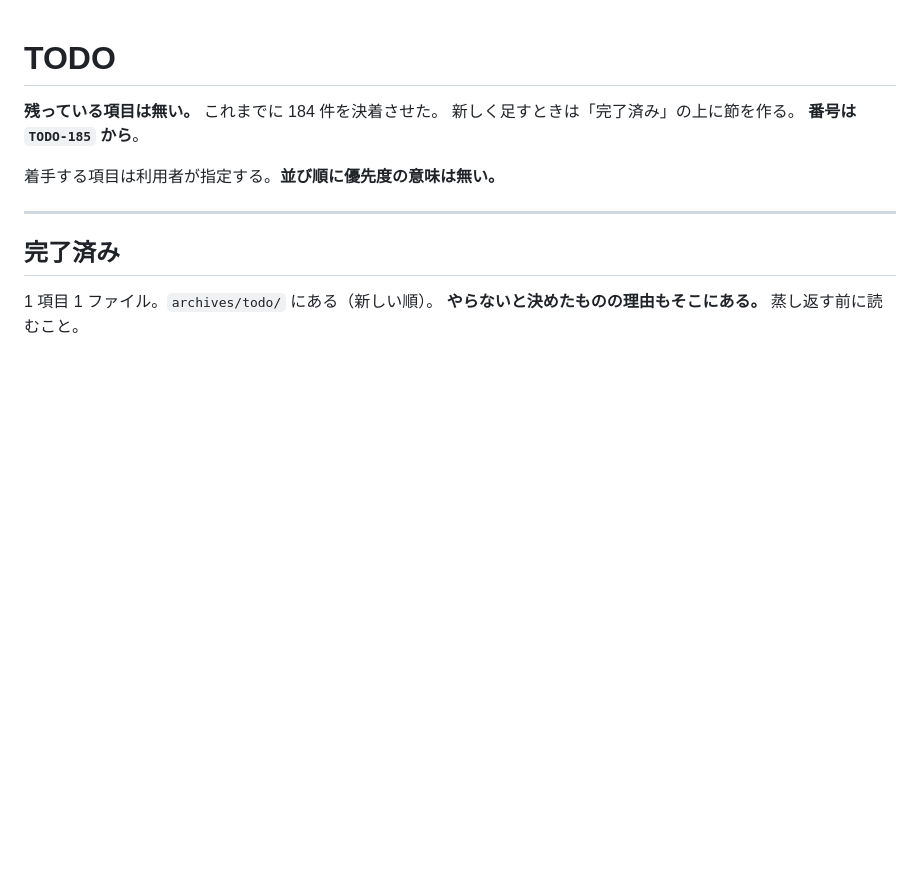
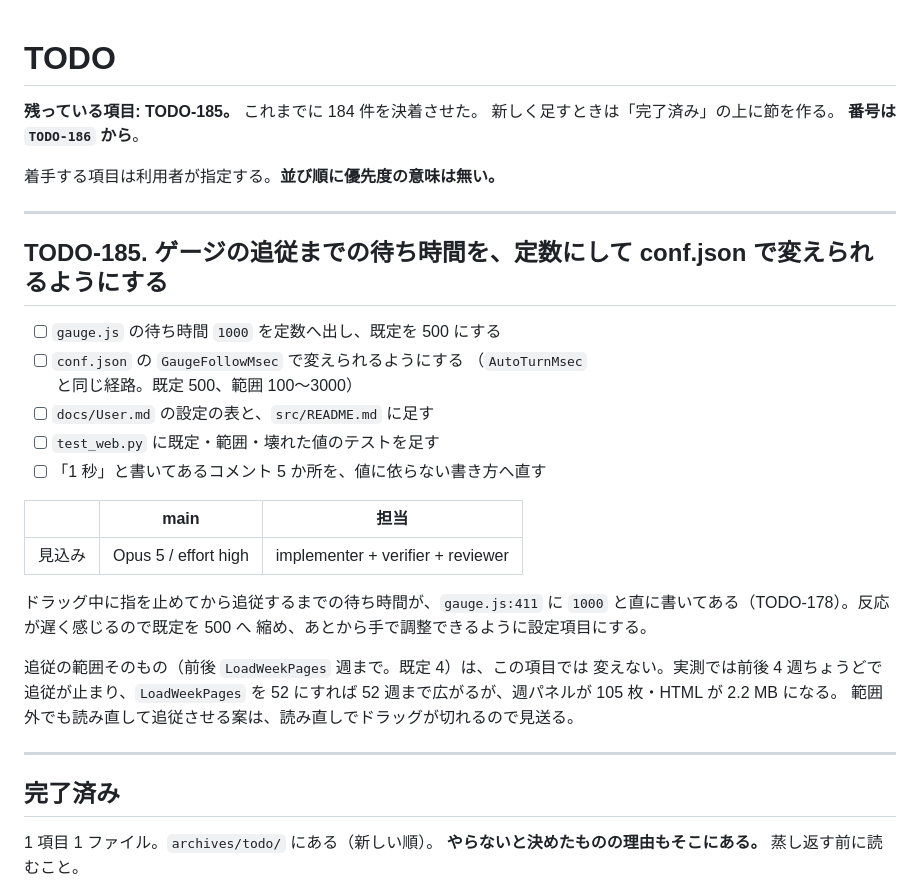
Before and after one commit to ytani01/ytsched, a Markdown page: TODO.md, the part around the change. Rendered like a GitHub page; blank space fills up the shorter version.

Commit message:
docs(todo): ゲージの追従までの待ち時間の件を TODO-185 として立てる
Co-Authored-By: Claude Opus 5 <noreply@anthropic.com>
Claude-Session: https://claude.ai/code/session_01FD771NvRmvNhWC9muFNSxh

```diff
--- a/TODO.md
+++ b/TODO.md
@@ -1,10 +1,34 @@
 # TODO
 
-**残っている項目は無い。** これまでに 184 件を決着させた。
+**残っている項目: TODO-185。** これまでに 184 件を決着させた。
 新しく足すときは「完了済み」の上に節を作る。
-**番号は `TODO-185` から**。
+**番号は `TODO-186` から**。
 
 着手する項目は利用者が指定する。**並び順に優先度の意味は無い。**
+
+---
+
+## TODO-185. ゲージの追従までの待ち時間を、定数にして conf.json で変えられるようにする
+
+- [ ] `gauge.js` の待ち時間 `1000` を定数へ出し、既定を 500 にする
+- [ ] `conf.json` の `GaugeFollowMsec` で変えられるようにする
+      （`AutoTurnMsec` と同じ経路。既定 500、範囲 100〜3000）
+- [ ] `docs/User.md` の設定の表と、`src/README.md` に足す
+- [ ] `test_web.py` に既定・範囲・壊れた値のテストを足す
+- [ ] 「1 秒」と書いてあるコメント 5 か所を、値に依らない書き方へ直す
+
+|      | main | 担当 |
+|------|------|------|
+| 見込み | Opus 5 / effort high | implementer + verifier + reviewer |
+
+ドラッグ中に指を止めてから追従するまでの待ち時間が、`gauge.js:411` に
+`1000` と直に書いてある（TODO-178）。反応が遅く感じるので既定を 500 へ
+縮め、あとから手で調整できるように設定項目にする。
+
+追従の範囲そのもの（前後 `LoadWeekPages` 週まで。既定 4）は、この項目では
+変えない。実測では前後 4 週ちょうどで追従が止まり、`LoadWeekPages` を 52
+にすれば 52 週まで広がるが、週パネルが 105 枚・HTML が 2.2 MB になる。
+範囲外でも読み直して追従させる案は、読み直しでドラッグが切れるので見送る。
 
 ---
 
```
